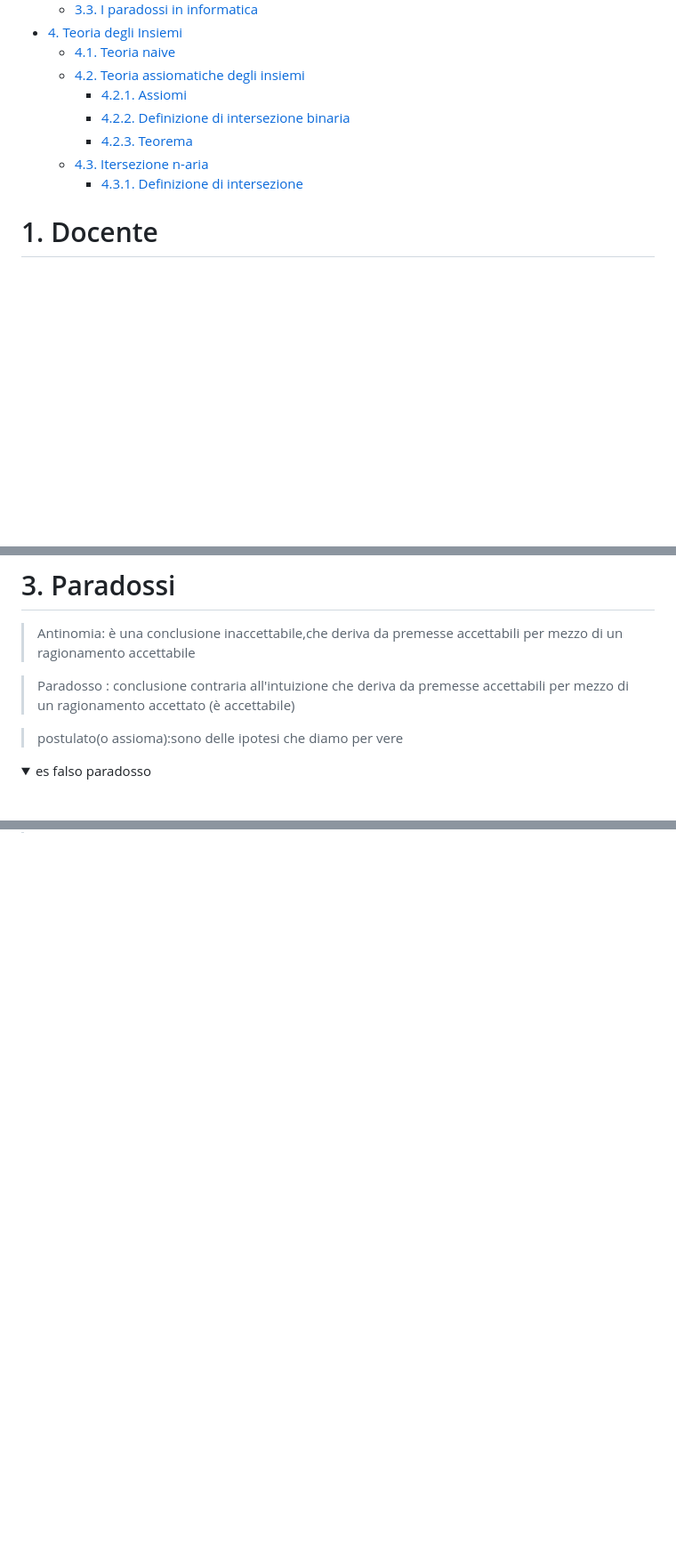
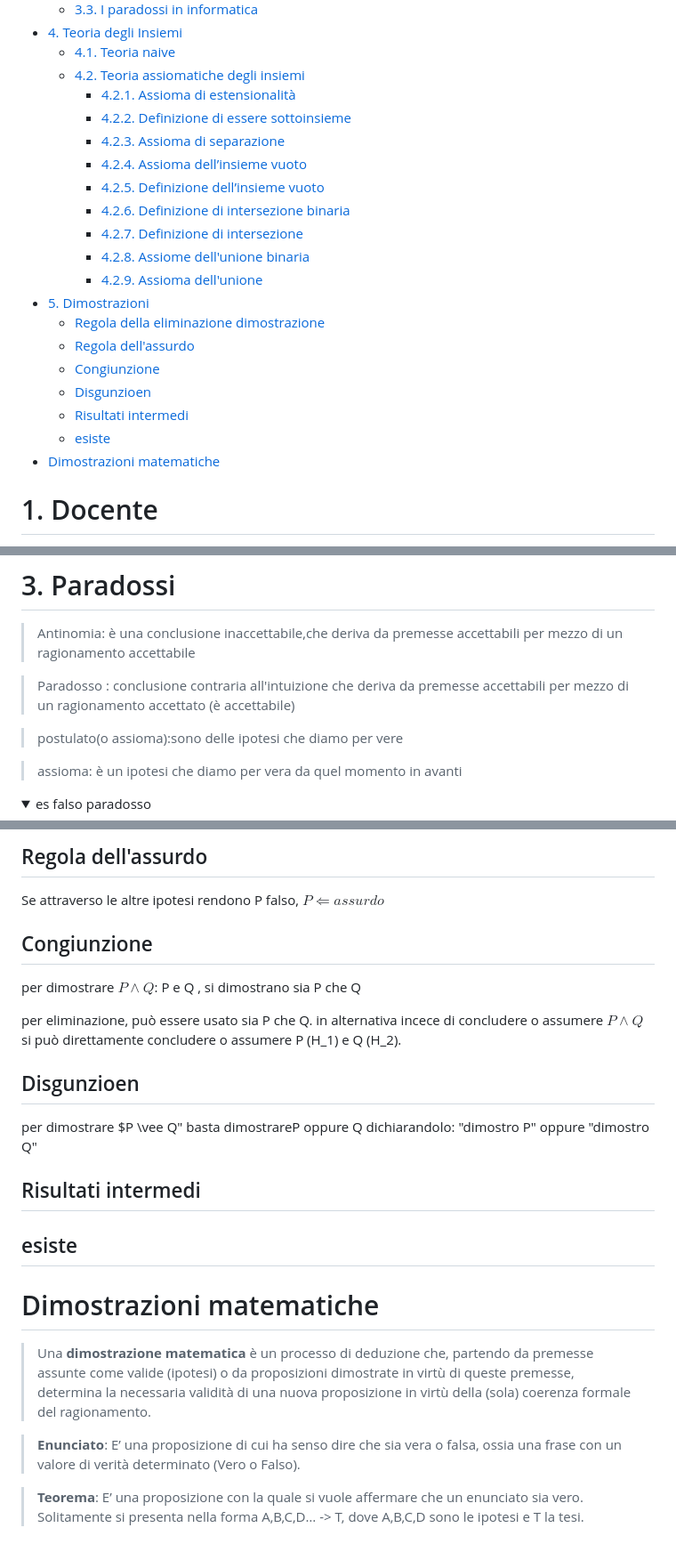
Before and after one commit to giospada/note, a Markdown page: Università/Logica.md, 3 parts joined by grey strips. Shown at 89% size. Rendered like a GitHub page; folded sections open; blank space fills up the shorter version.

```diff
--- a/Università/Logica.md
+++ b/Università/Logica.md
@@ -9,11 +9,23 @@
 - [4. Teoria degli Insiemi](#4-teoria-degli-insiemi)
   - [4.1. Teoria naive](#41-teoria-naive)
   - [4.2. Teoria assiomatiche degli insiemi](#42-teoria-assiomatiche-degli-insiemi)
-    - [4.2.1. Assiomi](#421-assiomi)
-    - [4.2.2. Definizione di intersezione binaria](#422-definizione-di-intersezione-binaria)
-    - [4.2.3. Teorema](#423-teorema)
-  - [4.3. Itersezione n-aria](#43-itersezione-n-aria)
-    - [4.3.1. Definizione di intersezione](#431-definizione-di-intersezione)
+    - [4.2.1. Assioma di estensionalità](#421-assioma-di-estensionalità)
+    - [4.2.2. Definizione di essere sottoinsieme](#422-definizione-di-essere-sottoinsieme)
+    - [4.2.3. Assioma di separazione](#423-assioma-di-separazione)
+    - [4.2.4. Assioma dell’insieme vuoto](#424-assioma-dellinsieme-vuoto)
+    - [4.2.5. Definizione dell’insieme vuoto](#425-definizione-dellinsieme-vuoto)
+    - [4.2.6. Definizione di intersezione binaria](#426-definizione-di-intersezione-binaria)
+    - [4.2.7. Definizione di intersezione](#427-definizione-di-intersezione)
+    - [4.2.8. Assiome dell'unione binaria](#428-assiome-dellunione-binaria)
+    - [4.2.9. Assioma dell'unione](#429-assioma-dellunione)
+- [5. Dimostrazioni](#5-dimostrazioni)
+  - [Regola della eliminazione dimostrazione](#regola-della-eliminazione-dimostrazione)
+  - [Regola dell'assurdo](#regola-dellassurdo)
+  - [Congiunzione](#congiunzione)
+  - [Disgunzioen](#disgunzioen)
+  - [Risultati intermedi](#risultati-intermedi)
+  - [esiste](#esiste)
+- [Dimostrazioni matematiche](#dimostrazioni-matematiche)
 
 
 
@@ -44,6 +56,7 @@ la logica non parla di verità (più ragionamenti corretti)
 
 > postulato(o assioma):sono delle ipotesi che diamo per vere
 
+> assioma: è un ipotesi che diamo per vera da quel momento in avanti
 
 <details>
     <summary>
@@ -246,0 +295,27 @@ grazie all'intersezione binaria posso intersecare un numero infinito di insiemi
+## Regola dell'assurdo
+
+Se attraverso le altre ipotesi rendono P falso, $P \Leftarrow assurdo$
+
+## Congiunzione
+
+per dimostrare $P \wedge Q$: P e Q , si dimostrano sia P che Q
+
+per eliminazione, può essere usato sia P che Q. in alternativa incece di concludere o assumere $P \wedge Q$ si può direttamente concludere o assumere P (H_1) e Q (H_2).
+
+## Disgunzioen
+
+per dimostrare $P \vee Q" basta dimostrareP oppure Q dichiarandolo: "dimostro P" oppure "dimostro Q"
+
+## Risultati intermedi
+
+## esiste
+
+
+
+# Dimostrazioni matematiche
+
+> Una **dimostrazione matematica** è un processo di deduzione che, partendo da premesse assunte come valide (ipotesi) o da proposizioni dimostrate in virtù di queste premesse, determina la necessaria validità di una nuova proposizione in virtù della (sola) coerenza formale del ragionamento.
+
+> **Enunciato**: E’ una proposizione di cui ha senso dire che sia vera o falsa, ossia una frase con un valore di verità determinato (Vero o Falso).
+
+> **Teorema**: E’ una proposizione con la quale si vuole affermare che un enunciato sia vero. Solitamente si presenta nella forma A,B,C,D… -> T, dove A,B,C,D sono le ipotesi e T la tesi.
```
Also changed, not shown: other parts of Università/Logica.md (+54 -19 lines), Università/AnalisiMatematica.md (+86 -24 lines), Università/ArchitetturaElaboratori.md (+1 -4 lines), Università/img/dimbinomialep1.png (added), Università/img/dimbinomialep2.png (added), Università/img/teoremadipiagora.png (added).
